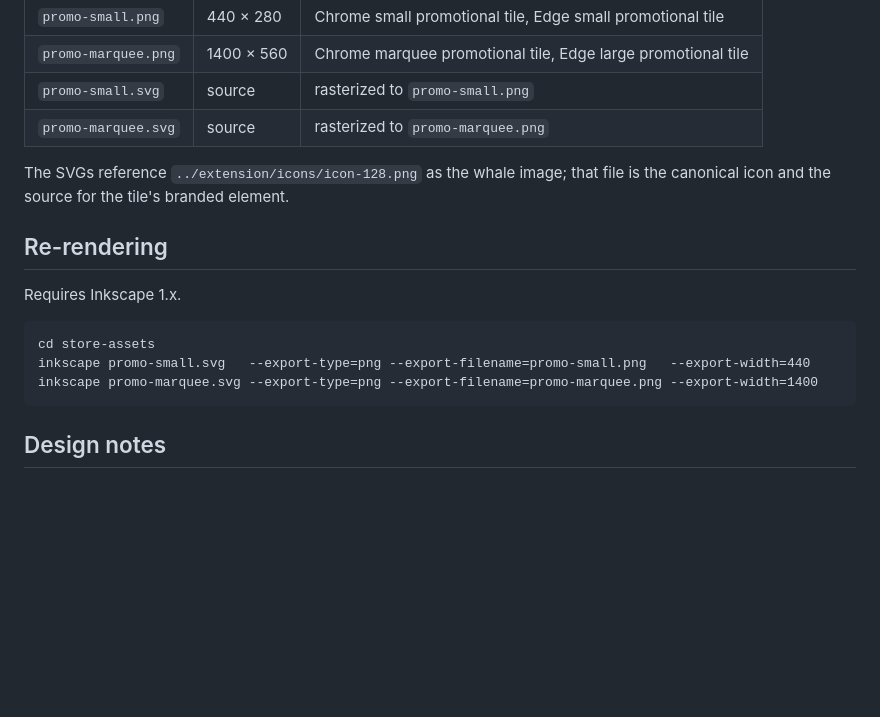
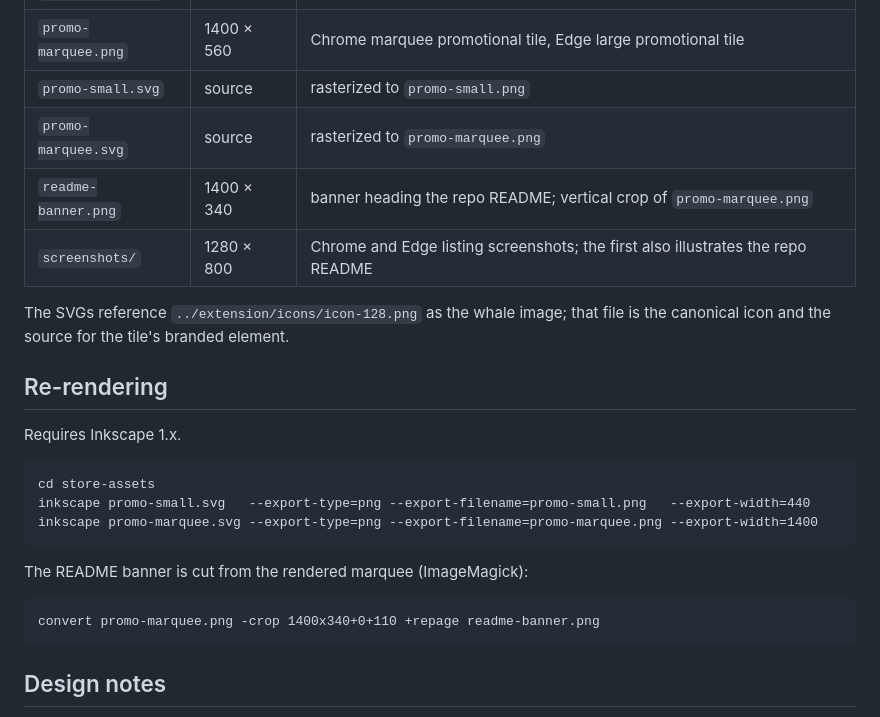
Before and after one commit to cornelius/web-ingest, a Markdown page: store-assets/README.md, the part around the change. Drawn GitHub-style; blank space fills up the shorter version.

````diff
--- a/store-assets/README.md
+++ b/store-assets/README.md
@@ -10,6 +10,8 @@ Promotional graphics uploaded to the Chrome Web Store and Microsoft Edge Add-ons
 | `promo-marquee.png` | 1400 × 560 | Chrome marquee promotional tile, Edge large promotional tile |
 | `promo-small.svg` | source | rasterized to `promo-small.png` |
 | `promo-marquee.svg` | source | rasterized to `promo-marquee.png` |
+| `readme-banner.png` | 1400 × 340 | banner heading the repo README; vertical crop of `promo-marquee.png` |
+| `screenshots/` | 1280 × 800 | Chrome and Edge listing screenshots; the first also illustrates the repo README |
 
 The SVGs reference `../extension/icons/icon-128.png` as the whale image; that file is the canonical icon and the source for the tile's branded element.
 
@@ -23,6 +25,12 @@ inkscape promo-small.svg   --export-type=png --export-filename=promo-small.png
 inkscape promo-marquee.svg --export-type=png --export-filename=promo-marquee.png --export-width=1400
 ```
 
+The README banner is cut from the rendered marquee (ImageMagick):
+
+```
+convert promo-marquee.png -crop 1400x340+0+110 +repage readme-banner.png
+```
+
 ## Design notes
 
 - The tile background is a multi-stop linear gradient sampled from the whale icon's own left-edge water colors, scoped (via `gradientUnits="userSpaceOnUse"`) to start at the whale image's top edge and end at its bottom edge. Above the whale the gradient clamps to the top-stop color, below it clamps to the bottom stop. This makes the whale image's water blend continuously with the tile background instead of looking like a sticker pasted on a different gradient.
````
Also changed, not shown: README.md (+26 -9 lines), store-assets/readme-banner.png (added).
